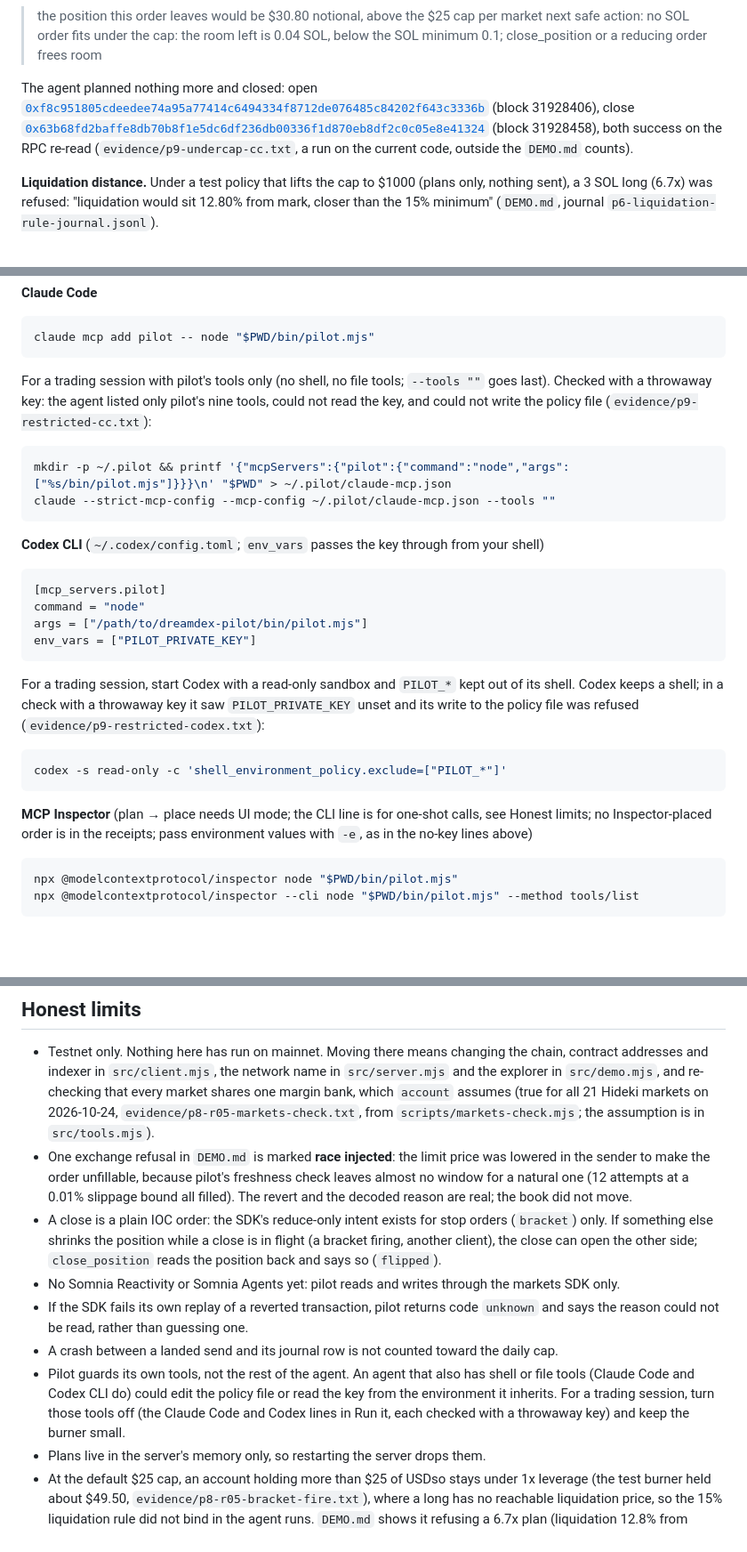
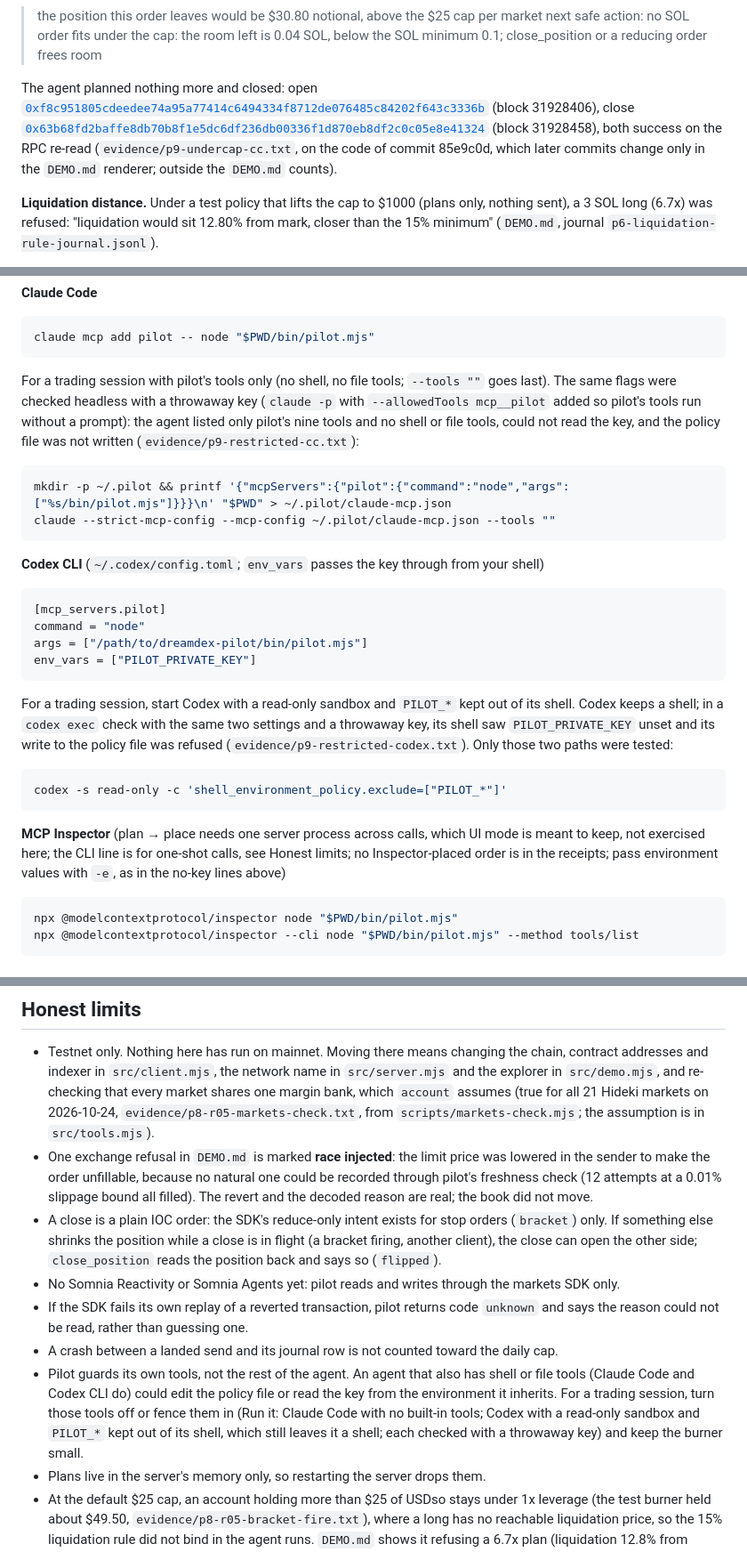
Before and after one commit to edycutjong/dreamdex-pilot, a Markdown page: README.md, 3 parts joined by grey strips. Shown at 89% size. Drawn GitHub-style; blank space fills up the shorter version.

Commit message:
QA P9 r1: README claims match their evidence — Codex keeps a (read-only) shell, restricted-session commands were checked headless (claude -p / codex exec) with only the listed paths tested, post 3 is planned, Inspector UI mode not exercised, no measured 'window' for a natural exchange refusal, the p9 run's code named (85e9c0d)

````diff
--- a/README.md
+++ b/README.md
@@ -31,7 +31,7 @@ Codex planned exactly 0.00031 BTC and it filled. From [`DEMO.md`](DEMO.md) (jour
 > the position this order leaves would be $30.80 notional, above the $25 cap per market
 > next safe action: no SOL order fits under the cap: the room left is 0.04 SOL, below the SOL minimum 0.1; close_position or a reducing order frees room
 
-The agent planned nothing more and closed: open [`0xf8c951805cdeedee74a95a77414c6494334f8712de076485c84202f643c3336b`](https://smk-dev-markets-explorer-hideki-euw4-uzavbo36ra-ez.a.run.app/tx/0xf8c951805cdeedee74a95a77414c6494334f8712de076485c84202f643c3336b) (block 31928406), close [`0x63b68fd2baffe8db70b8f1e5dc6df236db00336f1d870eb8df2c0c05e8e41324`](https://smk-dev-markets-explorer-hideki-euw4-uzavbo36ra-ez.a.run.app/tx/0x63b68fd2baffe8db70b8f1e5dc6df236db00336f1d870eb8df2c0c05e8e41324) (block 31928458), both success on the RPC re-read (`evidence/p9-undercap-cc.txt`, a run on the current code, outside the `DEMO.md` counts).
+The agent planned nothing more and closed: open [`0xf8c951805cdeedee74a95a77414c6494334f8712de076485c84202f643c3336b`](https://smk-dev-markets-explorer-hideki-euw4-uzavbo36ra-ez.a.run.app/tx/0xf8c951805cdeedee74a95a77414c6494334f8712de076485c84202f643c3336b) (block 31928406), close [`0x63b68fd2baffe8db70b8f1e5dc6df236db00336f1d870eb8df2c0c05e8e41324`](https://smk-dev-markets-explorer-hideki-euw4-uzavbo36ra-ez.a.run.app/tx/0x63b68fd2baffe8db70b8f1e5dc6df236db00336f1d870eb8df2c0c05e8e41324) (block 31928458), both success on the RPC re-read (`evidence/p9-undercap-cc.txt`, on the code of commit 85e9c0d, which later commits change only in the `DEMO.md` renderer; outside the `DEMO.md` counts).
 
 **Liquidation distance.** Under a test policy that lifts the cap to $1000 (plans only, nothing sent), a 3 SOL long (6.7x) was refused: "liquidation would sit 12.80% from mark, closer than the 15% minimum" (`DEMO.md`, journal `p6-liquidation-rule-journal.jsonl`).
 
@@ -108,7 +108,7 @@ PILOT_JOURNAL=/tmp/pilot-check.jsonl node scripts/roundtrip-via-mcp.mjs SOL 0.1
 claude mcp add pilot -- node "$PWD/bin/pilot.mjs"
 ```
 
-For a trading session with pilot's tools only (no shell, no file tools; `--tools ""` goes last). Checked with a throwaway key: the agent listed only pilot's nine tools, could not read the key, and could not write the policy file (`evidence/p9-restricted-cc.txt`):
+For a trading session with pilot's tools only (no shell, no file tools; `--tools ""` goes last). The same flags were checked headless with a throwaway key (`claude -p` with `--allowedTools mcp__pilot` added so pilot's tools run without a prompt): the agent listed only pilot's nine tools and no shell or file tools, could not read the key, and the policy file was not written (`evidence/p9-restricted-cc.txt`):
 
 ```bash
 mkdir -p ~/.pilot && printf '{"mcpServers":{"pilot":{"command":"node","args":["%s/bin/pilot.mjs"]}}}\n' "$PWD" > ~/.pilot/claude-mcp.json
@@ -124,13 +124,13 @@ args = ["/path/to/dreamdex-pilot/bin/pilot.mjs"]
 env_vars = ["PILOT_PRIVATE_KEY"]
 ```
 
-For a trading session, start Codex with a read-only sandbox and `PILOT_*` kept out of its shell. Codex keeps a shell; in a check with a throwaway key it saw `PILOT_PRIVATE_KEY` unset and its write to the policy file was refused (`evidence/p9-restricted-codex.txt`):
+For a trading session, start Codex with a read-only sandbox and `PILOT_*` kept out of its shell. Codex keeps a shell; in a `codex exec` check with the same two settings and a throwaway key, its shell saw `PILOT_PRIVATE_KEY` unset and its write to the policy file was refused (`evidence/p9-restricted-codex.txt`). Only those two paths were tested:
 
 ```bash
 codex -s read-only -c 'shell_environment_policy.exclude=["PILOT_*"]'
 ```
 
-**MCP Inspector** (plan → place needs UI mode; the CLI line is for one-shot calls, see Honest limits; no Inspector-placed order is in the receipts; pass environment values with `-e`, as in the no-key lines above)
+**MCP Inspector** (plan → place needs one server process across calls, which UI mode is meant to keep, not exercised here; the CLI line is for one-shot calls, see Honest limits; no Inspector-placed order is in the receipts; pass environment values with `-e`, as in the no-key lines above)
 
 ```bash
 npx @modelcontextprotocol/inspector node "$PWD/bin/pilot.mjs"
@@ -168,12 +168,12 @@ A bracket that fired on chain (a scripted MCP client, no LLM, outside the `DEMO.
 ## Honest limits
 
 - Testnet only. Nothing here has run on mainnet. Moving there means changing the chain, contract addresses and indexer in `src/client.mjs`, the network name in `src/server.mjs` and the explorer in `src/demo.mjs`, and re-checking that every market shares one margin bank, which `account` assumes (true for all 21 Hideki markets on 2026-10-24, `evidence/p8-r05-markets-check.txt`, from `scripts/markets-check.mjs`; the assumption is in `src/tools.mjs`).
-- One exchange refusal in `DEMO.md` is marked **race injected**: the limit price was lowered in the sender to make the order unfillable, because pilot's freshness check leaves almost no window for a natural one (12 attempts at a 0.01% slippage bound all filled). The revert and the decoded reason are real; the book did not move.
+- One exchange refusal in `DEMO.md` is marked **race injected**: the limit price was lowered in the sender to make the order unfillable, because no natural one could be recorded through pilot's freshness check (12 attempts at a 0.01% slippage bound all filled). The revert and the decoded reason are real; the book did not move.
 - A close is a plain IOC order: the SDK's reduce-only intent exists for stop orders (`bracket`) only. If something else shrinks the position while a close is in flight (a bracket firing, another client), the close can open the other side; `close_position` reads the position back and says so (`flipped`).
 - No Somnia Reactivity or Somnia Agents yet: pilot reads and writes through the markets SDK only.
 - If the SDK fails its own replay of a reverted transaction, pilot returns code `unknown` and says the reason could not be read, rather than guessing one.
 - A crash between a landed send and its journal row is not counted toward the daily cap.
-- Pilot guards its own tools, not the rest of the agent. An agent that also has shell or file tools (Claude Code and Codex CLI do) could edit the policy file or read the key from the environment it inherits. For a trading session, turn those tools off (the Claude Code and Codex lines in Run it, each checked with a throwaway key) and keep the burner small.
+- Pilot guards its own tools, not the rest of the agent. An agent that also has shell or file tools (Claude Code and Codex CLI do) could edit the policy file or read the key from the environment it inherits. For a trading session, turn those tools off or fence them in (Run it: Claude Code with no built-in tools; Codex with a read-only sandbox and `PILOT_*` kept out of its shell, which still leaves it a shell; each checked with a throwaway key) and keep the burner small.
 - Plans live in the server's memory only, so restarting the server drops them.
 - At the default $25 cap, an account holding more than $25 of USDso stays under 1x leverage (the test burner held about $49.50, `evidence/p8-r05-bracket-fire.txt`), where a long has no reachable liquidation price, so the 15% liquidation rule did not bind in the agent runs. `DEMO.md` shows it refusing a 6.7x plan (liquidation 12.8% from mark) under a test policy that lifts the cap, plans only.
 - MCP Inspector's CLI mode starts a new server for every call, so a `plan_id` from `plan_order` is gone by the next call (`evidence/p3-mcp-cli-client.txt`); its UI mode is meant to keep one server process while connected (not exercised here).
````
Also changed, not shown: other parts of README.md (+1 -1 lines).
